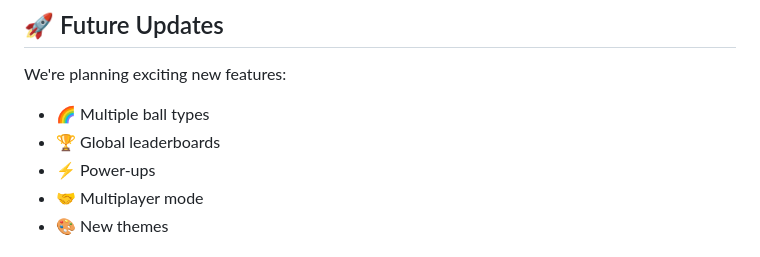
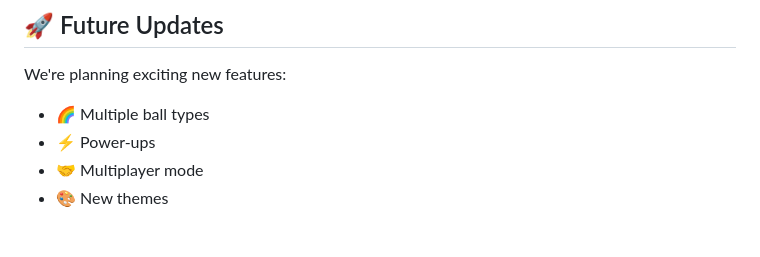
Before and after one commit to EphraimGibson/CatchABall, a Markdown page: docs/README.md, the part around the change. Rendered like a GitHub page.

```diff
--- a/docs/README.md
+++ b/docs/README.md
@@ -125,7 +125,6 @@ All game files mentioned below can be found in the project root directory (`Catc
 
 We're planning exciting new features:
 - 🌈 Multiple ball types
-- 🏆 Global leaderboards
 - ⚡ Power-ups
 - 🤝 Multiplayer mode
 - 🎨 New themes
```
